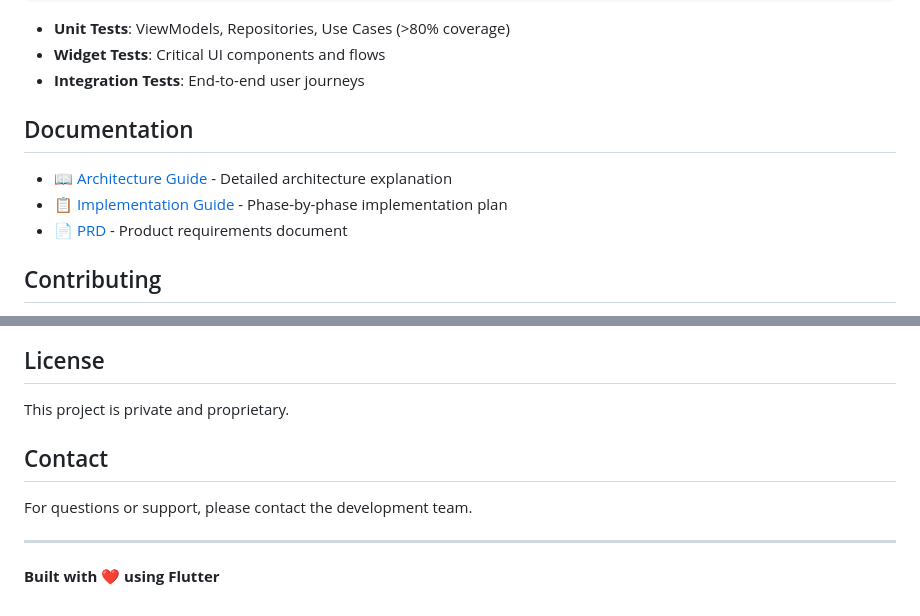
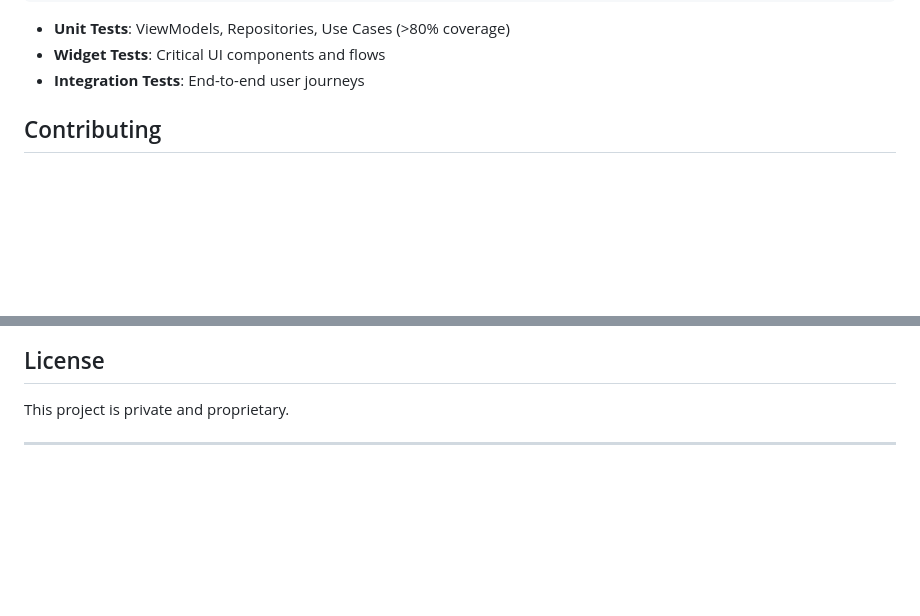
Before and after one commit to davidzeck/flutter-savings-app, a Markdown page: README.md, 2 parts joined by grey strips. Rendered like a GitHub page; blank space fills up the shorter version.

Commit message:
remove outdated documentation and contact information from README

```diff
--- a/README.md
+++ b/README.md
@@ -258,11 +258,6 @@ final apiService = getIt<ApiService>();
 - **Widget Tests**: Critical UI components and flows
 - **Integration Tests**: End-to-end user journeys
 
-## Documentation
-
-- 📖 [Architecture Guide](../ARCHITECTURE_GUIDE.md) - Detailed architecture explanation
-- 📋 [Implementation Guide](../IMPLEMENTATION_GUIDE.md) - Phase-by-phase implementation plan
-- 📄 [PRD](../enterprise_flutter_mobile_app_prd.md) - Product requirements document
 
 ## Contributing
 
@@ -287,10 +282,4 @@ Types: `feat`, `fix`, `docs`, `style`, `refactor`, `test`, `chore`
 
 This project is private and proprietary.
 
-## Contact
-
-For questions or support, please contact the development team.
-
 ---
-
-**Built with ❤️ using Flutter**
```
